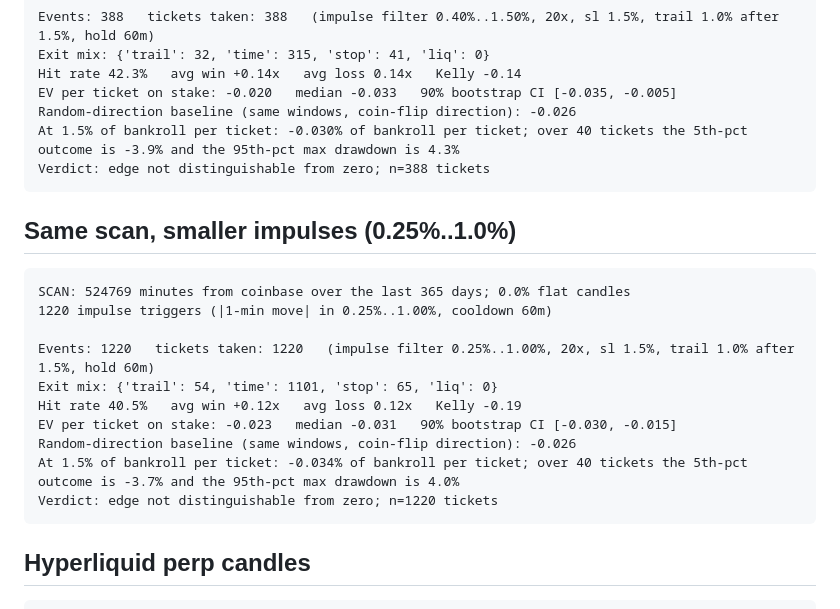
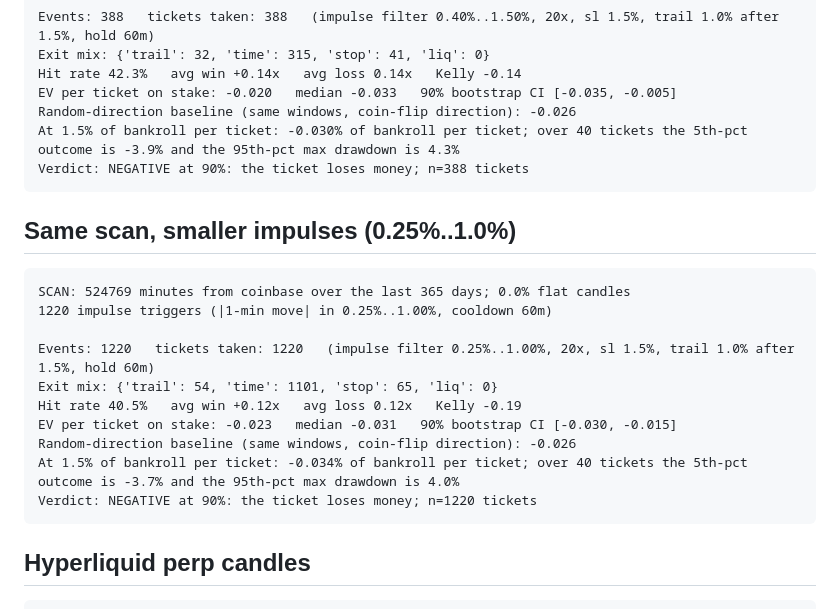
Before and after one commit to bpmcginley/PredictionEdge, a Markdown page: docs/hl_backtest/report.md, the part around one of its changes. Drawn GitHub-style.

Commit message:
hl-backtest: run 2026-09-03 13:20 UTC [skip ci]

````diff
--- a/docs/hl_backtest/report.md
+++ b/docs/hl_backtest/report.md
@@ -155,7 +155,7 @@ Hit rate 42.3%   avg win +0.14x   avg loss 0.14x   Kelly -0.14
 EV per ticket on stake: -0.020   median -0.033   90% bootstrap CI [-0.035, -0.005]
 Random-direction baseline (same windows, coin-flip direction): -0.026
 At 1.5% of bankroll per ticket: -0.030% of bankroll per ticket; over 40 tickets the 5th-pct outcome is -3.9% and the 95th-pct max drawdown is 4.3%
-Verdict: edge not distinguishable from zero; n=388 tickets
+Verdict: NEGATIVE at 90%: the ticket loses money; n=388 tickets
 ```
 
 ## Same scan, smaller impulses (0.25%..1.0%)
@@ -170,7 +170,7 @@ Hit rate 40.5%   avg win +0.12x   avg loss 0.12x   Kelly -0.19
 EV per ticket on stake: -0.023   median -0.031   90% bootstrap CI [-0.030, -0.015]
 Random-direction baseline (same windows, coin-flip direction): -0.026
 At 1.5% of bankroll per ticket: -0.034% of bankroll per ticket; over 40 tickets the 5th-pct outcome is -3.7% and the 95th-pct max drawdown is 4.0%
-Verdict: edge not distinguishable from zero; n=1220 tickets
+Verdict: NEGATIVE at 90%: the ticket loses money; n=1220 tickets
 ```
 
 ## Hyperliquid perp candles
````
Also changed, not shown: other parts of docs/hl_backtest/report.md (+1 -1 lines).
